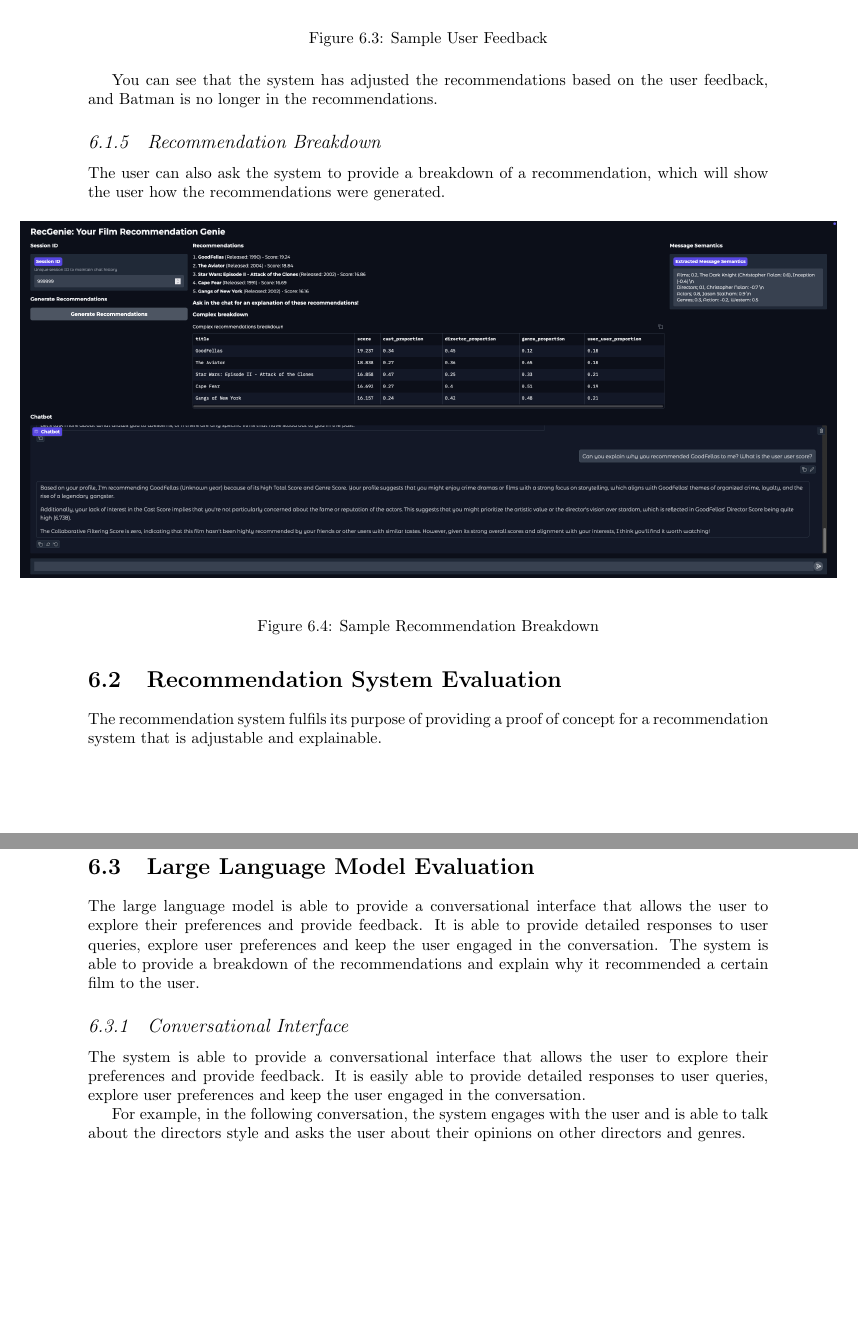
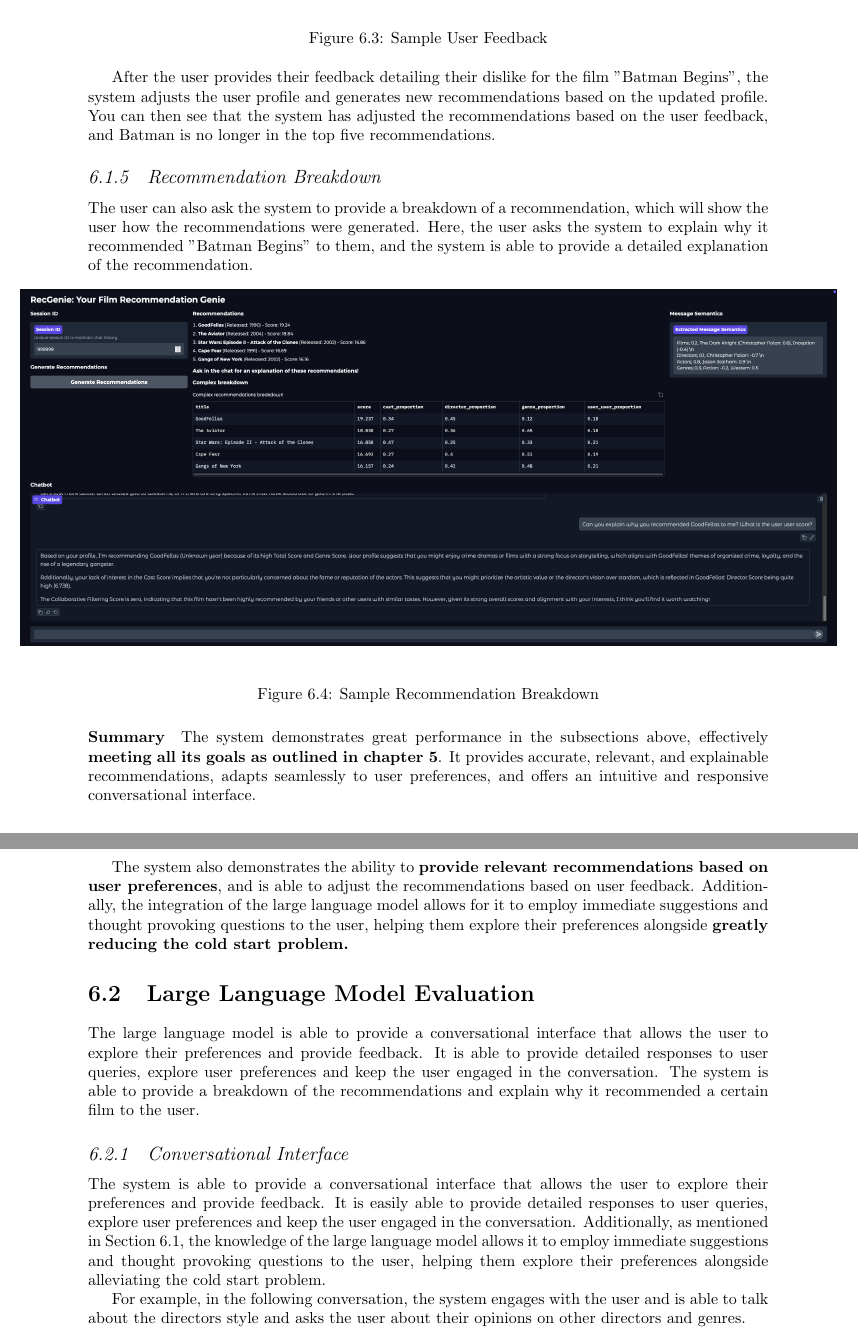
Before and after one commit to Laan33/Rec-Genie, a LaTeX thesis (fyp/CL-FYP-Report/Main.tex, which reads fyp/CL-FYP-Report/chapters/results.tex): two parts of pages 27 and 28 of 42, joined at a grey line, cut so that both start at the same text, the shorter picture padded with empty space. Compiled offline with pdfLaTeX.

Commit message:
Refine evaluation sections in report: update evaluation parts and enhance clarity in results explanationDONEONDOENE

```diff
--- a/fyp/CL-FYP-Report/chapters/results.tex
+++ b/fyp/CL-FYP-Report/chapters/results.tex
@@ -53,11 +53,12 @@ The user can also then provide feedback on the recommendations, and have the sys
     \label{fig:sample_user_feedback}
 \end{figure}
 
-You can see that the system has adjusted the recommendations based on the user feedback, and Batman is no longer in the recommendations.
+After the user provides their feedback detailing their dislike for the film "Batman Begins", the system adjusts the user profile and generates new recommendations based on the updated profile.
+You can then see that the system has adjusted the recommendations based on the user feedback, and Batman is no longer in the top five recommendations.
 
 \subsection{Recommendation Breakdown}
 \label{subsec:recommendation_breakdown}
-The user can also ask the system to provide a breakdown of a recommendation, which will show the user how the recommendations were generated.
+The user can also ask the system to provide a breakdown of a recommendation, which will show the user how the recommendations were generated. Here, the user asks the system to explain why it recommended "Batman Begins" to them, and the system is able to provide a detailed explanation of the recommendation.
 \begin{figure}[H]
     \centering
     \makebox[\textwidth]{\includegraphics[width=1.2\textwidth]{Figures/RunThrough/RecommendationExplanation.png}}
@@ -65,11 +66,13 @@ The user can also ask the system to provide a breakdown of a recommendation, whi
     \label{fig:sample_recommendation_breakdown}
 \end{figure}
 
+\paragraph{Summary}
+\label{sec:system_run_through_summary}
+The system demonstrates great performance in the subsections above, effectively \textbf{meeting all its goals as outlined in \cref{chapter:evaluation_methodology}}.
+It provides accurate, relevant, and explainable recommendations, adapts seamlessly to user preferences, and offers an intuitive and responsive conversational interface.
 
-\section{Recommendation System Evaluation}
-\label{sec:recommendation_system_evaluation_results}
-The recommendation system fulfils its purpose of providing a proof of concept for a recommendation system that is adjustable and explainable.
-
+The system also demonstrates the ability to \textbf{provide relevant recommendations based on user preferences}, and is able to adjust the recommendations based on user feedback.
+Additionally, the integration of the large language model allows for it to employ immediate suggestions and thought provoking questions to the user, helping them explore their preferences alongside \textbf{greatly reducing the cold start problem.}
 
 \section{Large Language Model Evaluation}
 \label{sec:large_language_model_evaluation_results}
@@ -81,6 +84,7 @@ The system is able to provide a breakdown of the recommendations and explain why
 \label{sec:conversational_interface}
 The system is able to provide a conversational interface that allows the user to explore their preferences and provide feedback.
 It is easily able to provide detailed responses to user queries, explore user preferences and keep the user engaged in the conversation.
+Additionally, as mentioned in \cref{sec:system_run_through}, the knowledge of the large language model allows it to employ immediate suggestions and thought provoking questions to the user, helping them explore their preferences alongside alleviating the cold start problem.
 
 For example, in the following conversation, the system engages with the user and is able to talk about the directors style and asks the user about their opinions on other directors and genres.
 \input{tables/results/chattyChitChat.tex}
```
Also changed, not shown: fyp/CL-FYP-Report/chapters/evaluation.tex (+4 -5 lines), fyp/CL-FYP-Report/chapters/results.tex (8 more changed lines).
